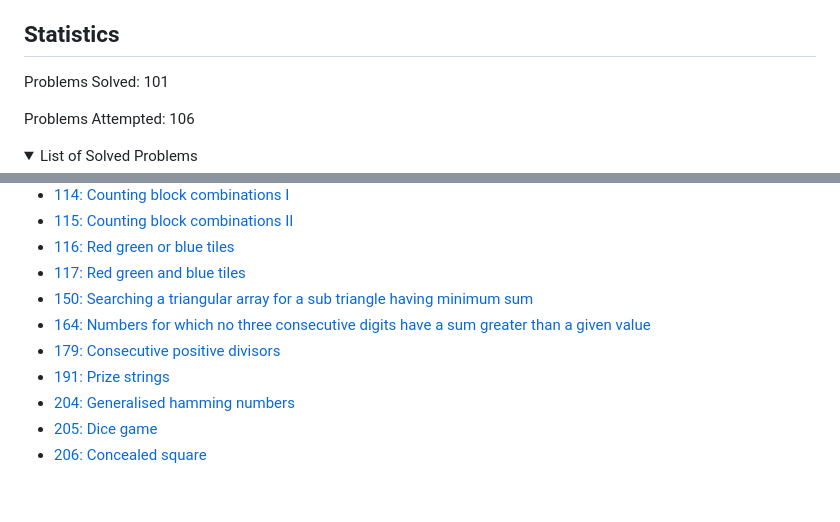
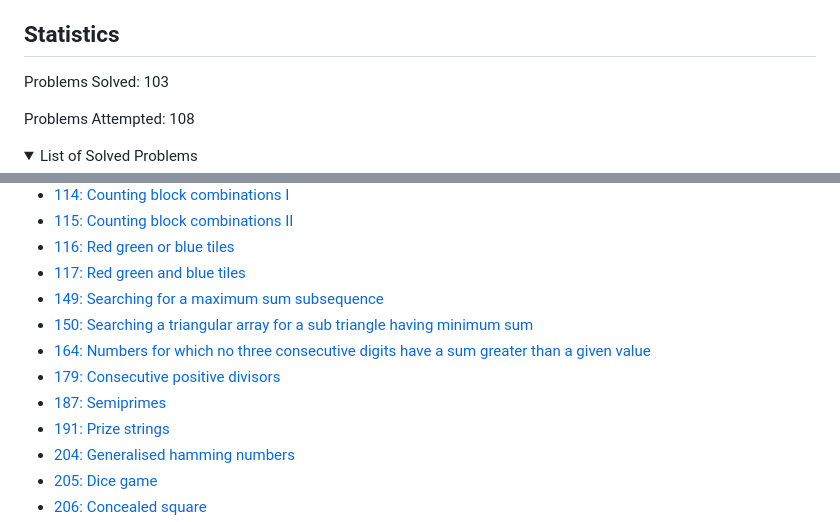
Before and after one commit to dmiao623/project-euler, a Markdown page: README.md, 2 parts joined by grey strips. Drawn GitHub-style; folded sections open; blank space fills up the shorter version.

```diff
--- a/README.md
+++ b/README.md
@@ -18,9 +18,9 @@ I use a 2019 16-inch MacBook with a 2.6 GHz 6-Core Intel Core i7. Python codes a
 ## Statistics
 
 
-Problems Solved: 101
+Problems Solved: 103
 
-Problems Attempted: 106
+Problems Attempted: 108
 
 <details><summary>List of Solved Problems</summary>
 
@@ -108,9 +108,11 @@ Problems Attempted: 106
 - [115: Counting block combinations II](problems/0115-counting-block-combinations-ii)
 - [116: Red green or blue tiles](problems/0116-red-green-or-blue-tiles)
 - [117: Red green and blue tiles](problems/0117-red-green-and-blue-tiles)
+- [149: Searching for a maximum sum subsequence](problems/0149-searching-for-a-maximum-sum-subsequence)
 - [150: Searching a triangular array for a sub triangle having minimum sum](problems/0150-searching-a-triangular-array-for-a-sub-triangle-having-minimum-sum)
 - [164: Numbers for which no three consecutive digits have a sum greater than a given value](problems/0164-numbers-for-which-no-three-consecutive-digits-have-a-sum-greater-than-a-given-value)
 - [179: Consecutive positive divisors](problems/0179-consecutive-positive-divisors)
+- [187: Semiprimes](problems/0187-semiprimes)
 - [191: Prize strings](problems/0191-prize-strings)
 - [204: Generalised hamming numbers](problems/0204-generalised-hamming-numbers)
 - [205: Dice game](problems/0205-dice-game)
```
Also changed, not shown: other parts of README.md (+2 -2 lines).
